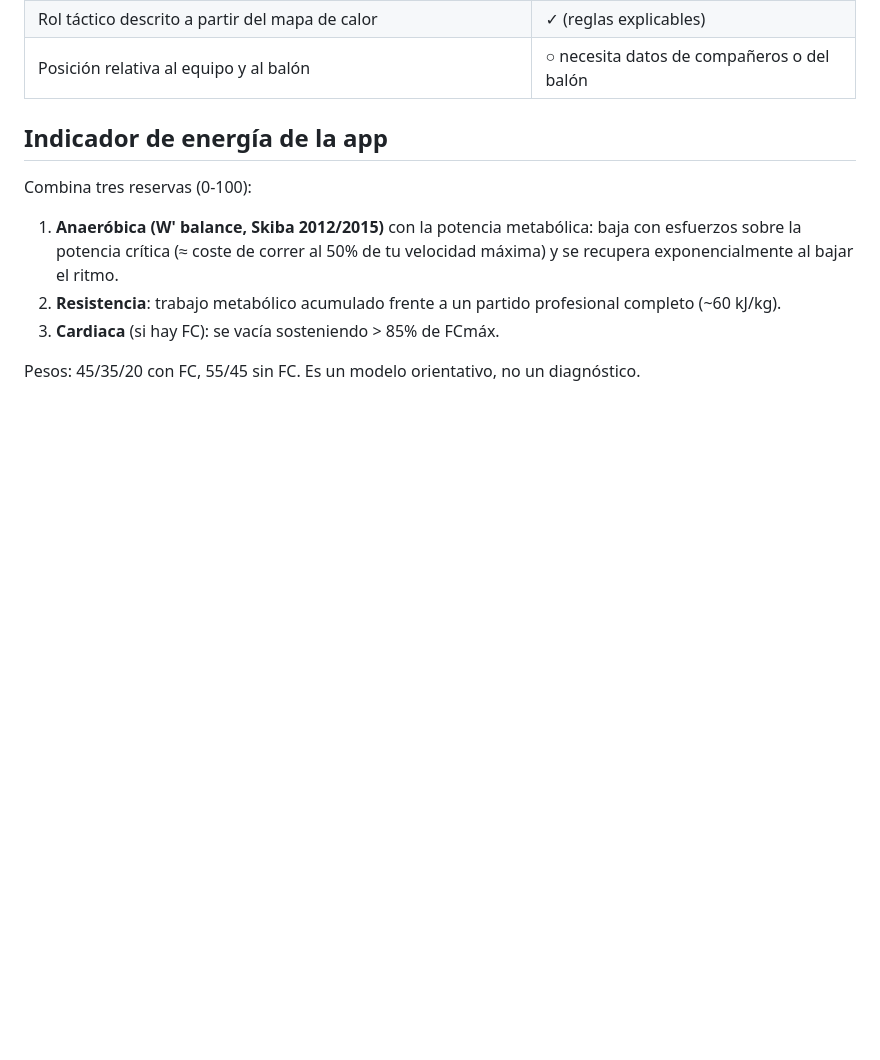
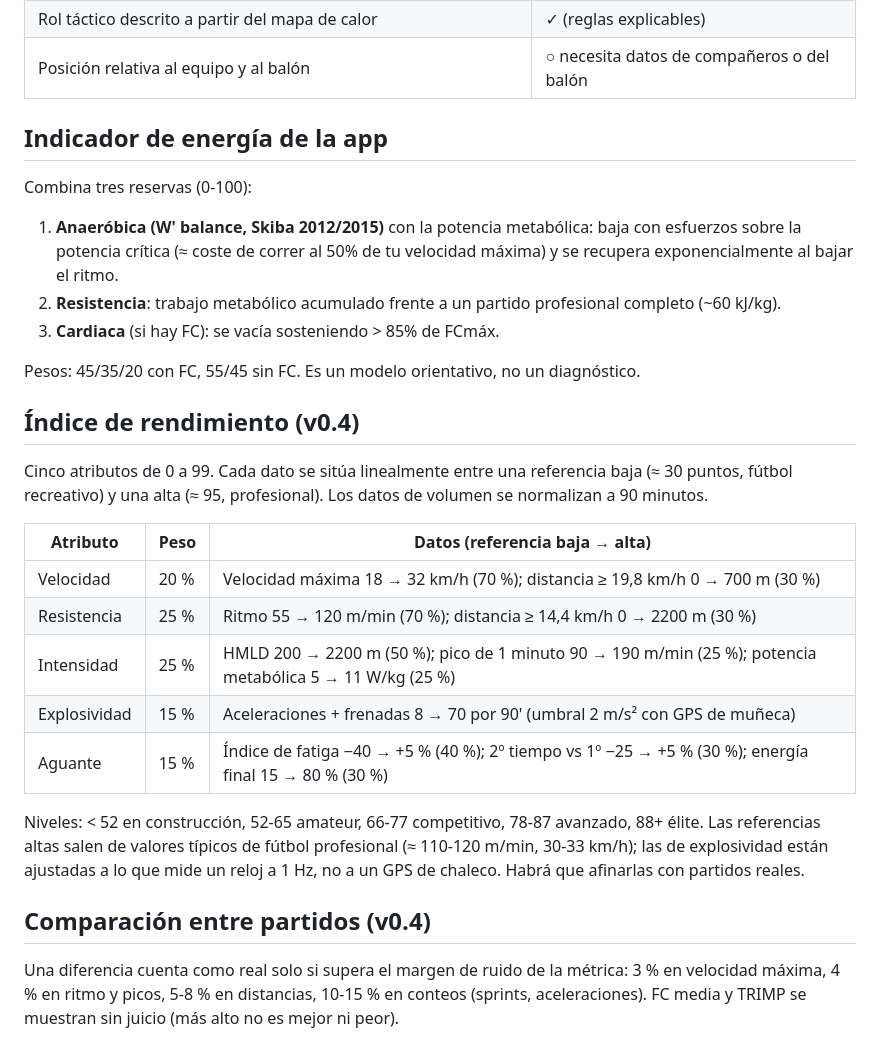
Before and after one commit to franciscosaenz-uns/fut-analytics-apk, a Markdown page: METRICAS.md, the part around the change. Rendered like a GitHub page; blank space fills up the shorter version.

```diff
--- a/METRICAS.md
+++ b/METRICAS.md
@@ -49,3 +49,24 @@ Combina tres reservas (0-100):
 3. **Cardiaca** (si hay FC): se vacía sosteniendo > 85% de FCmáx.
 
 Pesos: 45/35/20 con FC, 55/45 sin FC. Es un modelo orientativo, no un diagnóstico.
+
+## Índice de rendimiento (v0.4)
+Cinco atributos de 0 a 99. Cada dato se sitúa linealmente entre una referencia baja (≈ 30 puntos, fútbol recreativo) y
+una alta (≈ 95, profesional). Los datos de volumen se normalizan a 90 minutos.
+
+| Atributo | Peso | Datos (referencia baja → alta) |
+|---|---|---|
+| Velocidad | 20 % | Velocidad máxima 18 → 32 km/h (70 %); distancia ≥ 19,8 km/h 0 → 700 m (30 %) |
+| Resistencia | 25 % | Ritmo 55 → 120 m/min (70 %); distancia ≥ 14,4 km/h 0 → 2200 m (30 %) |
+| Intensidad | 25 % | HMLD 200 → 2200 m (50 %); pico de 1 minuto 90 → 190 m/min (25 %); potencia metabólica 5 → 11 W/kg (25 %) |
+| Explosividad | 15 % | Aceleraciones + frenadas 8 → 70 por 90' (umbral 2 m/s² con GPS de muñeca) |
+| Aguante | 15 % | Índice de fatiga −40 → +5 % (40 %); 2º tiempo vs 1º −25 → +5 % (30 %); energía final 15 → 80 % (30 %) |
+
+Niveles: < 52 en construcción, 52-65 amateur, 66-77 competitivo, 78-87 avanzado, 88+ élite.
+Las referencias altas salen de valores típicos de fútbol profesional (≈ 110-120 m/min, 30-33 km/h); las de explosividad
+están ajustadas a lo que mide un reloj a 1 Hz, no a un GPS de chaleco. Habrá que afinarlas con partidos reales.
+
+## Comparación entre partidos (v0.4)
+Una diferencia cuenta como real solo si supera el margen de ruido de la métrica: 3 % en velocidad máxima, 4 % en ritmo y
+picos, 5-8 % en distancias, 10-15 % en conteos (sprints, aceleraciones). FC media y TRIMP se muestran sin juicio
+(más alto no es mejor ni peor).
```
Also changed, not shown: DECISIONES.md (+34 -0 lines), README.md (+9 -2 lines), docs/COMPETENCIA.md (added, +42 -0 lines), docs/imagen-compartir-ejemplo.png (added).
